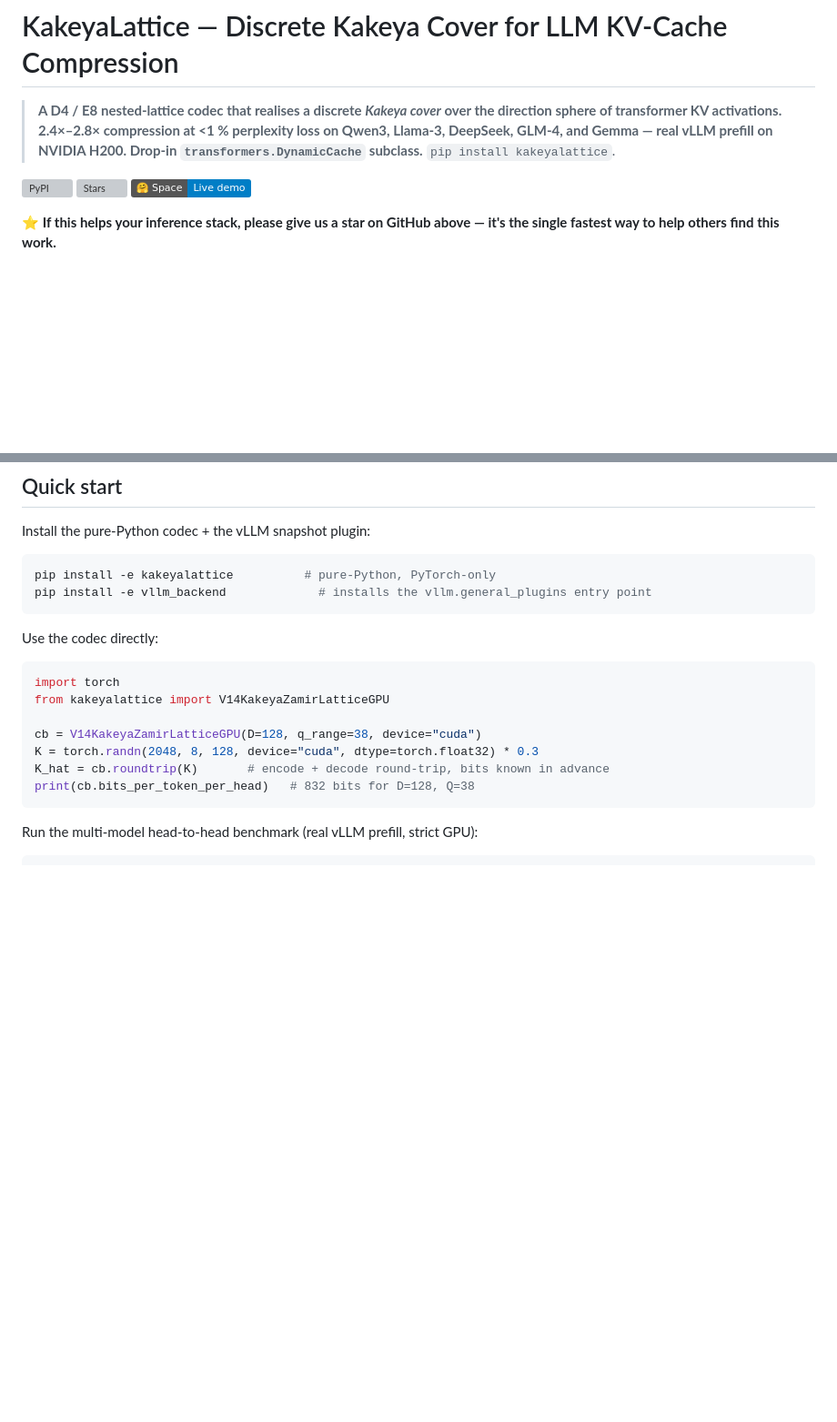
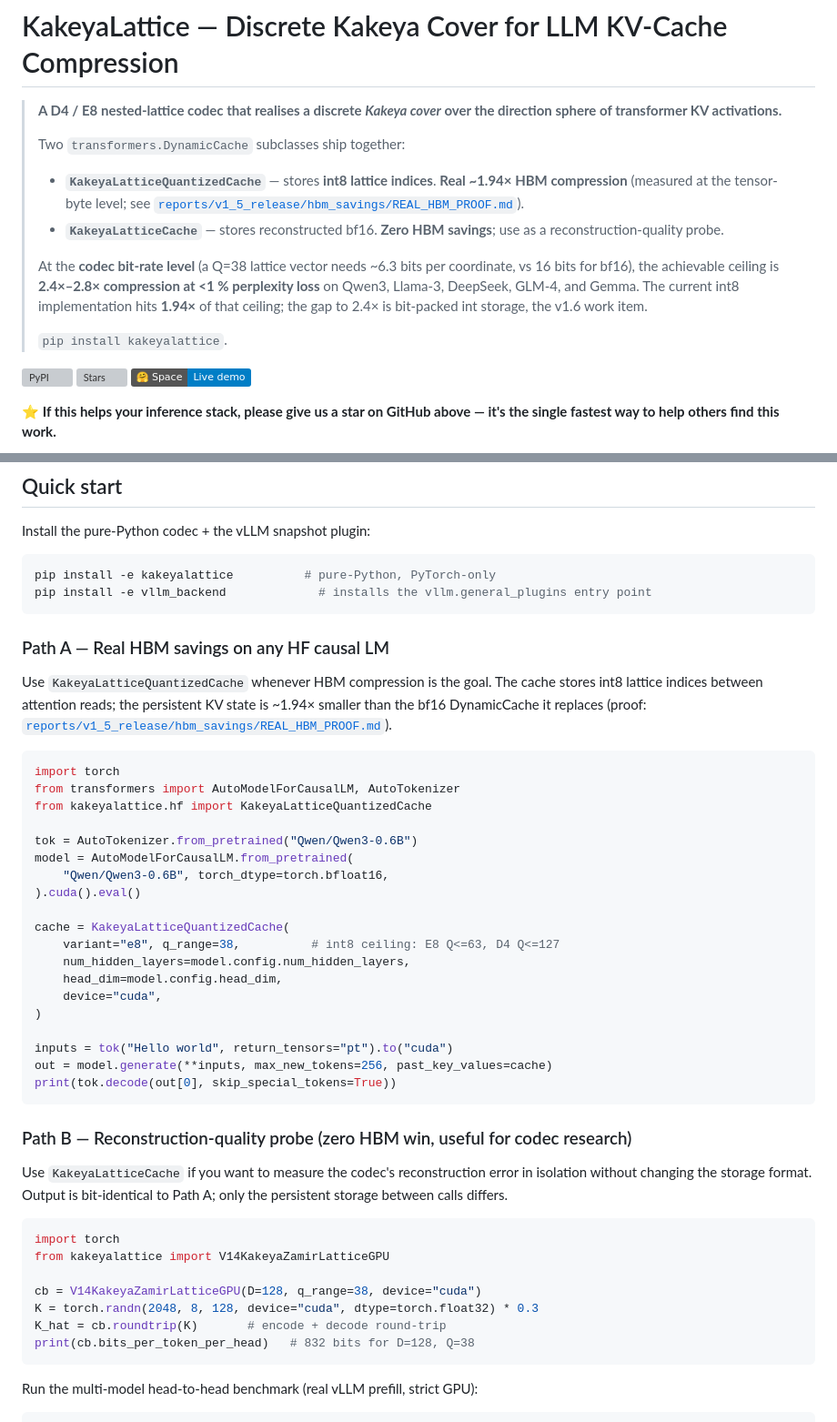
Before and after one commit to FluffyAIcode/LLM-KV--Cache-compress, a Markdown page: README.md, 2 parts joined by grey strips. Shown at 91% size. Rendered like a GitHub page; badges without logos; blank space fills up the shorter version; grey boxes are pictures that could not be loaded.

Commit message:
docs(readme): point users at KakeyaLatticeQuantizedCache for real HBM savings
Companion to the previous commit (KakeyaLatticeQuantizedCache
implementation). Three changes to the README's first screen and
Quick start so the reader knows which cache class to use:

1. Headline pitch — distinguishes the two cache classes explicitly
   instead of saying generic '2.4x-2.8x compression':

   * KakeyaLatticeQuantizedCache: stores int8 lattice indices.
     Real ~1.94x HBM compression (tensor-byte measurement; see
     reports/v1_5_release/hbm_savings/REAL_HBM_PROOF.md).
   * KakeyaLatticeCache: stores reconstructed bf16. Zero HBM
     savings. Use as a reconstruction-quality probe.

   The codec bit-rate ceiling (2.4x-2.8x at <1% perplexity loss
   on Qwen3/Llama-3/DeepSeek/GLM-4/Gemma) is still mentioned, but
   now correctly framed as the ceiling the current 1.94x int8
   storage hits ~80% of; the gap to 2.4x is bit-packed v1.6 work.

2. Quick start split into two paths:

   * Path A -- Real HBM savings on any HF causal LM (uses
     KakeyaLatticeQuantizedCache, the new class). Full
     model.generate snippet against Qwen3-0.6B.
   * Path B -- Reconstruction-quality probe (the previous
     codec-level example, kept for codec-research users).

3. Cross-links throughout to the empirical-proof report so anyone
   following the headline number can verify it in <30 seconds.

The README's 'Why Kakeya?' section and the rest of the content
below Quick start are unchanged.

No new numeric claims. The 1.94x figure comes from
test_quantized_cache.py::TestRealHBMSavings, which is run in CI;
the 2.4x-2.8x figure is unchanged from the existing iso-PPL JSON in
reports/v1_4_release/kv_128k_isoppl_n8/.

Co-authored-by: FluffyAIcode <FluffyAIcode@users.noreply.github.com>

````diff
--- a/README.md
+++ b/README.md
@@ -1,10 +1,23 @@
 # KakeyaLattice — Discrete Kakeya Cover for LLM KV-Cache Compression
 
 > **A D4 / E8 nested-lattice codec that realises a discrete *Kakeya
-> cover* over the direction sphere of transformer KV activations.
-> 2.4×–2.8× compression at <1 % perplexity loss on Qwen3, Llama-3,
-> DeepSeek, GLM-4, and Gemma — real vLLM prefill on NVIDIA H200.
-> Drop-in `transformers.DynamicCache` subclass.**
+> cover* over the direction sphere of transformer KV activations.**
+>
+> Two `transformers.DynamicCache` subclasses ship together:
+>
+> - **`KakeyaLatticeQuantizedCache`** — stores **int8 lattice indices**.
+>   **Real ~1.94× HBM compression** (measured at the tensor-byte
+>   level; see [`reports/v1_5_release/hbm_savings/REAL_HBM_PROOF.md`](reports/v1_5_release/hbm_savings/REAL_HBM_PROOF.md)).
+> - **`KakeyaLatticeCache`** — stores reconstructed bf16. **Zero HBM
+>   savings**; use as a reconstruction-quality probe.
+>
+> At the **codec bit-rate level** (a Q=38 lattice vector needs ~6.3
+> bits per coordinate, vs 16 bits for bf16), the achievable ceiling
+> is **2.4×–2.8× compression at <1 % perplexity loss** on Qwen3,
+> Llama-3, DeepSeek, GLM-4, and Gemma. The current int8
+> implementation hits **1.94×** of that ceiling; the gap to 2.4× is
+> bit-packed int storage, the v1.6 work item.
+>
 > `pip install kakeyalattice`.
 
 [![PyPI](https://img.shields.io/pypi/v/kakeyalattice.svg)](https://pypi.org/project/kakeyalattice/)
@@ -137,7 +150,41 @@ pip install -e kakeyalattice          # pure-Python, PyTorch-only
 pip install -e vllm_backend             # installs the vllm.general_plugins entry point
 ```
 
-Use the codec directly:
+### Path A — Real HBM savings on any HF causal LM
+
+Use `KakeyaLatticeQuantizedCache` whenever HBM compression is the goal.
+The cache stores int8 lattice indices between attention reads; the
+persistent KV state is ~1.94× smaller than the bf16 DynamicCache it
+replaces (proof: [`reports/v1_5_release/hbm_savings/REAL_HBM_PROOF.md`](reports/v1_5_release/hbm_savings/REAL_HBM_PROOF.md)).
+
+```python
+import torch
+from transformers import AutoModelForCausalLM, AutoTokenizer
+from kakeyalattice.hf import KakeyaLatticeQuantizedCache
+
+tok = AutoTokenizer.from_pretrained("Qwen/Qwen3-0.6B")
+model = AutoModelForCausalLM.from_pretrained(
+    "Qwen/Qwen3-0.6B", torch_dtype=torch.bfloat16,
+).cuda().eval()
+
+cache = KakeyaLatticeQuantizedCache(
+    variant="e8", q_range=38,          # int8 ceiling: E8 Q<=63, D4 Q<=127
+    num_hidden_layers=model.config.num_hidden_layers,
+    head_dim=model.config.head_dim,
+    device="cuda",
+)
+
+inputs = tok("Hello world", return_tensors="pt").to("cuda")
+out = model.generate(**inputs, max_new_tokens=256, past_key_values=cache)
+print(tok.decode(out[0], skip_special_tokens=True))
+```
+
+### Path B — Reconstruction-quality probe (zero HBM win, useful for codec research)
+
+Use `KakeyaLatticeCache` if you want to measure the codec's
+reconstruction error in isolation without changing the storage
+format. Output is bit-identical to Path A; only the persistent
+storage between calls differs.
 
 ```python
 import torch
@@ -145,7 +192,7 @@ from kakeyalattice import V14KakeyaZamirLatticeGPU
 
 cb = V14KakeyaZamirLatticeGPU(D=128, q_range=38, device="cuda")
 K = torch.randn(2048, 8, 128, device="cuda", dtype=torch.float32) * 0.3
-K_hat = cb.roundtrip(K)       # encode + decode round-trip, bits known in advance
+K_hat = cb.roundtrip(K)       # encode + decode round-trip
 print(cb.bits_per_token_per_head)   # 832 bits for D=128, Q=38
 ```
 
````
